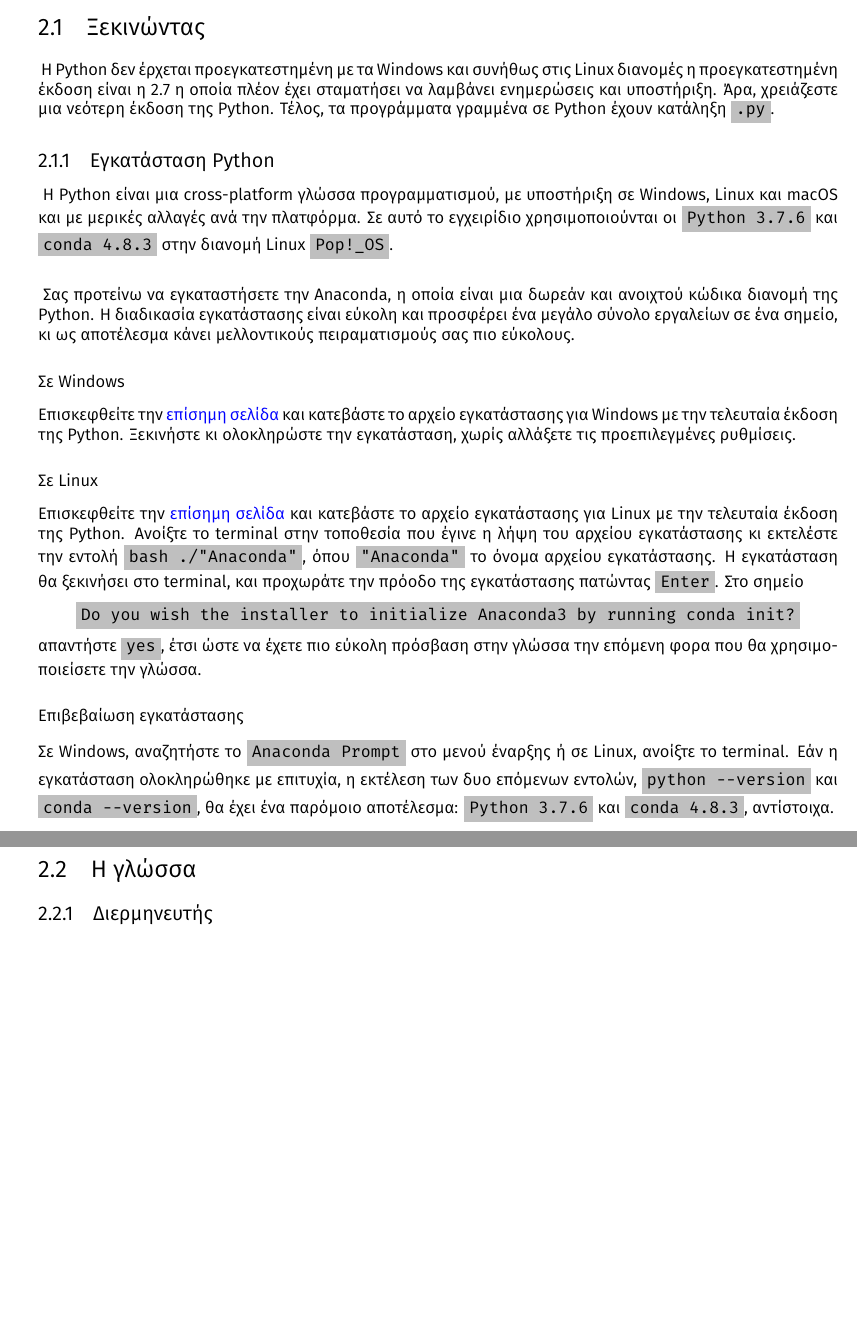
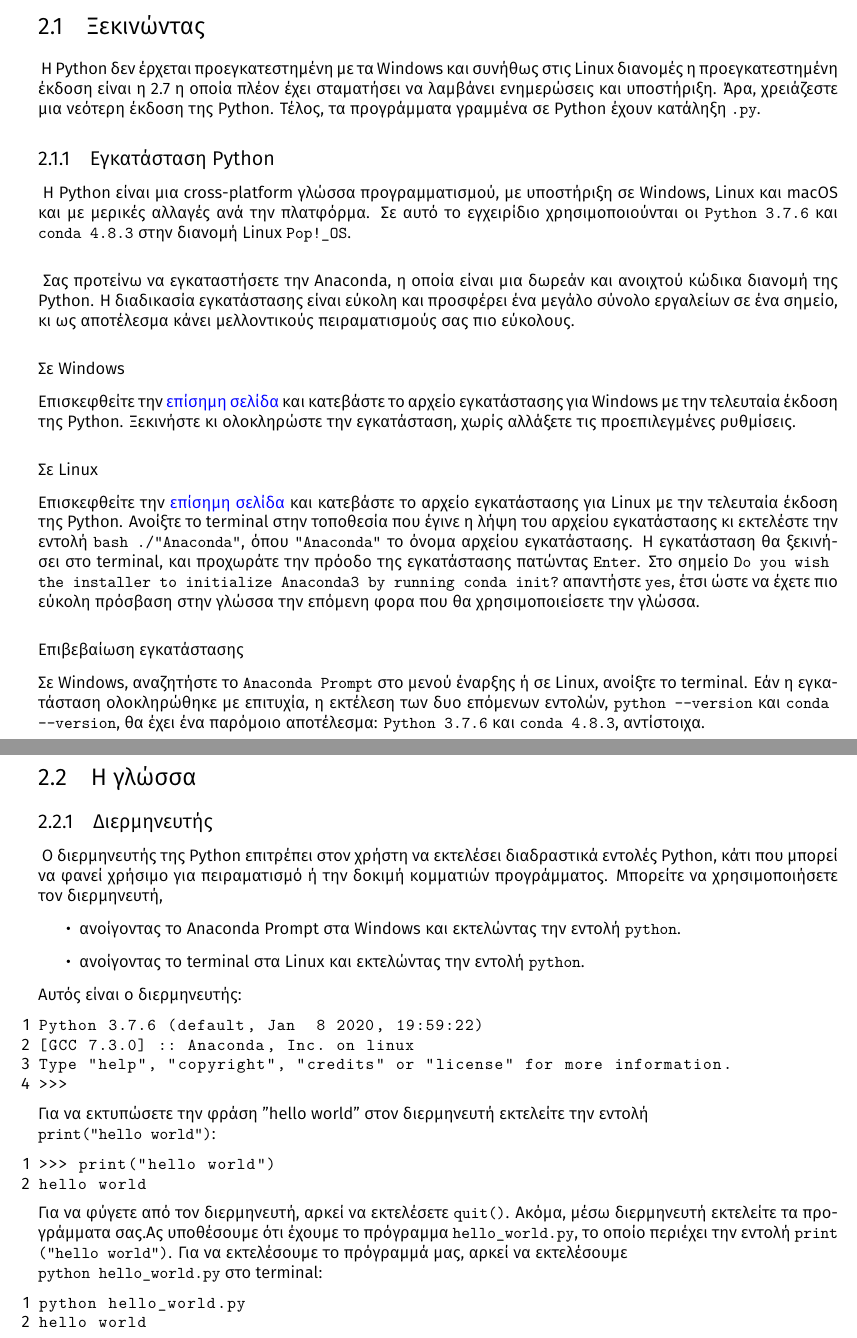
Before and after one commit to mikezamayias/glowing-sniffle, a LaTeX document (Current Semester/Computer Science Teaching/project.tex): two parts of pages 5 and 6 of 8 before the commit and two parts of pages 5 and 6 of 9 after it, joined at a grey line, cut so that both start at the same text, the shorter picture padded with empty space. The pictures show the PDF file Current Semester/Computer Science Teaching/project.pdf that the author committed with the source.

Commit message:
updated computer science teaching report

```diff
--- a/Current Semester/Computer Science Teaching/project.tex
+++ b/Current Semester/Computer Science Teaching/project.tex
@@ -226,6 +220,44 @@ Python. Ανοίξτε το terminal στην τοποθεσία που έγιν
 επιτυχώς. Διαφορετικά ξεκινήστε την διαδικασία εγκατάστασης από την αρχή.
 \section{Η γλώσσα}
 \subsection{Διερμηνευτής}
+\paragraph{
+    Ο διερμηνευτής της Python επιτρέπει στον χρήστη να εκτελέσει διαδραστικά
+    εντολές Python, κάτι που μπορεί να φανεί χρήσιμο για πειραματισμό ή
+    την δοκιμή κομματιών προγράμματος. Μπορείτε να χρησιμοποιήσετε τον
+    διερμηνευτή,
+}
+\begin{itemize}
+    \item ανοίγοντας το Anaconda Prompt στα Windows και εκτελώντας την εντολή
+          \lstinline{python}.
+    \item ανοίγοντας το terminal στα Linux και εκτελώντας την εντολή
+          \lstinline{python}.
+\end{itemize}
+Αυτός είναι ο διερμηνευτής:
+\begin{lstlisting}[language=Python]
+Python 3.7.6 (default, Jan  8 2020, 19:59:22)
+[GCC 7.3.0] :: Anaconda, Inc. on linux
+Type "help", "copyright", "credits" or "license" for more information.
+>>>
+\end{lstlisting}
+Για να εκτυπώσετε την φράση "hello world" στον διερμηνευτή εκτελείτε  την
+εντολή \\
+\lstinline{print("hello world")}:
+\begin{lstlisting}[language=Python]
+>>> print("hello world")
+hello world
+\end{lstlisting}
+Για να φύγετε από τον διερμηνευτή, αρκεί να εκτελέσετε
+\lstinline{quit()}.
+Ακόμα, μέσω διερμηνευτή εκτελείτε τα προγράμματα σας.Ας υποθέσουμε ότι
+έχουμε το πρόγραμμα \lstinline{hello_world.py},
+το οποίο περιέχει την εντολή \lstinline{print("hello world")}.
+Για να εκτελέσουμε το πρόγραμμά μας, αρκεί να εκτελέσουμε \\
+\lstinline{python hello_world.py}
+στο terminal:
+\begin{lstlisting}[language=Python]
+python hello_world.py
+hello world
+\end{lstlisting}
 \subsection{Εκτέλεση προγραμμάτων}
 \subsection{Εύρεση κι επίλυση σφαλμάτων}
 \subsection{Σχόλια}
```
Also changed, not shown: Current Semester/Computer Science Teaching/project.pdf, Current Semester/Computer Science Teaching/project.tex (48 more changed lines).
